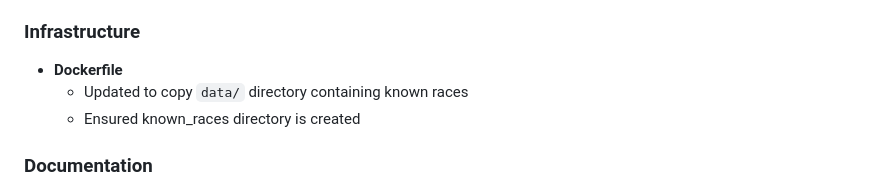
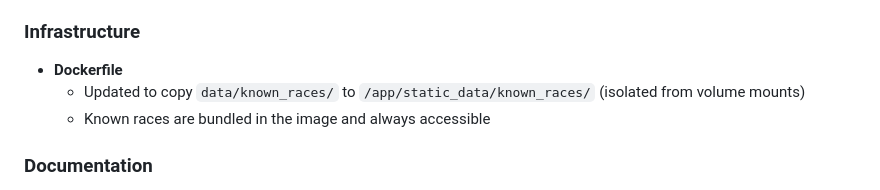
Before and after one commit to lennon101/RaceCraft, a Markdown page: IMPLEMENTATION_KNOWN_RACES.md, the part around the change. Rendered like a GitHub page.

```diff
--- a/IMPLEMENTATION_KNOWN_RACES.md
+++ b/IMPLEMENTATION_KNOWN_RACES.md
@@ -30,8 +30,8 @@ Successfully implemented the "Load Known Races" feature that allows users to qui
 
 ### Infrastructure
 - **Dockerfile**
-  - Updated to copy `data/` directory containing known races
-  - Ensured known_races directory is created
+  - Updated to copy `data/known_races/` to `/app/static_data/known_races/` (isolated from volume mounts)
+  - Known races are bundled in the image and always accessible
 
 ### Documentation
 - **KNOWN_RACES.md**
```
Also changed, not shown: KNOWN_RACES.md (+7 -4 lines).
